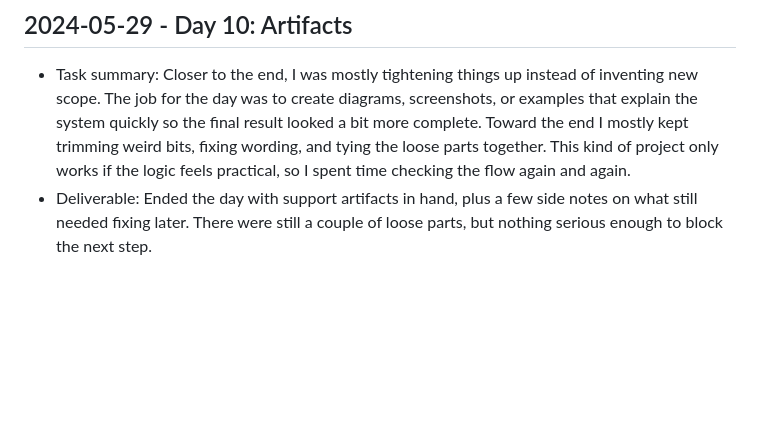
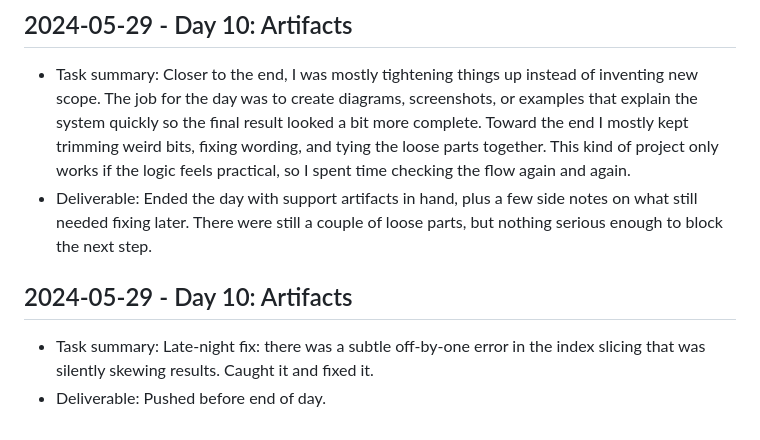
Before and after one commit to harshitpaunikar1/onprem-comment-intelligence-engine, a Markdown page: .github/project-buildup-history.md, the part around the change. Rendered like a GitHub page; blank space fills up the shorter version.

Commit message:
Day 10: Artifacts
Project: On-Prem Comment Intelligence Engine
Category: ops_platform / generic
Date: 2024-05-29

Task:
Late-night fix: there was a subtle off-by-one error in the index slicing
that was silently skewing results. Caught it and fixed it.

Deliverable:
Pushed before end of day.

```diff
--- a/.github/project-buildup-history.md
+++ b/.github/project-buildup-history.md
@@ -60,3 +60,7 @@
 
 - Task summary: Closer to the end, I was mostly tightening things up instead of inventing new scope. The job for the day was to create diagrams, screenshots, or examples that explain the system quickly so the final result looked a bit more complete. Toward the end I mostly kept trimming weird bits, fixing wording, and tying the loose parts together. This kind of project only works if the logic feels practical, so I spent time checking the flow again and again.
 - Deliverable: Ended the day with support artifacts in hand, plus a few side notes on what still needed fixing later. There were still a couple of loose parts, but nothing serious enough to block the next step.
+## 2024-05-29 - Day 10: Artifacts
+
+- Task summary: Late-night fix: there was a subtle off-by-one error in the index slicing that was silently skewing results. Caught it and fixed it.
+- Deliverable: Pushed before end of day.
```
